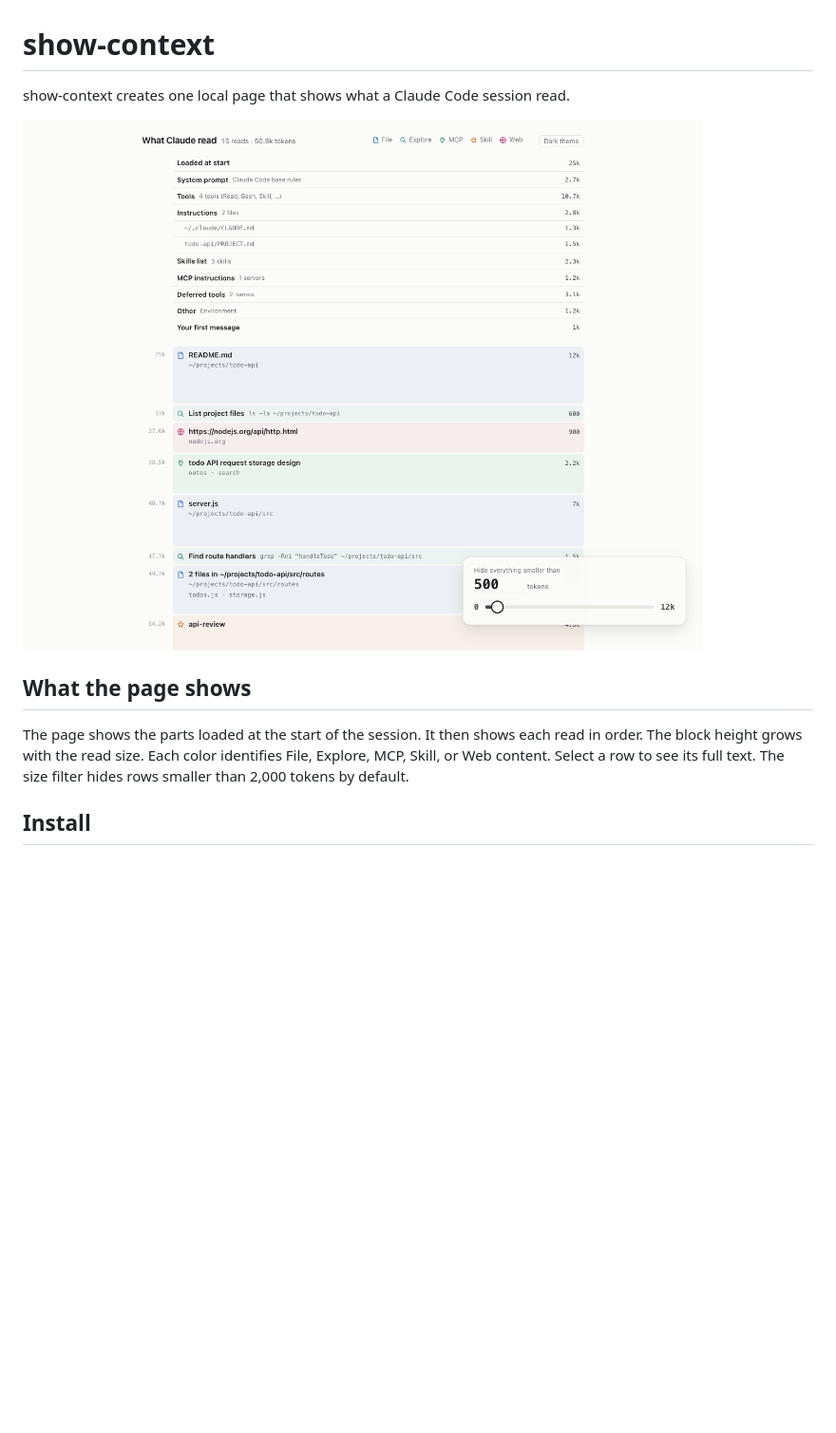
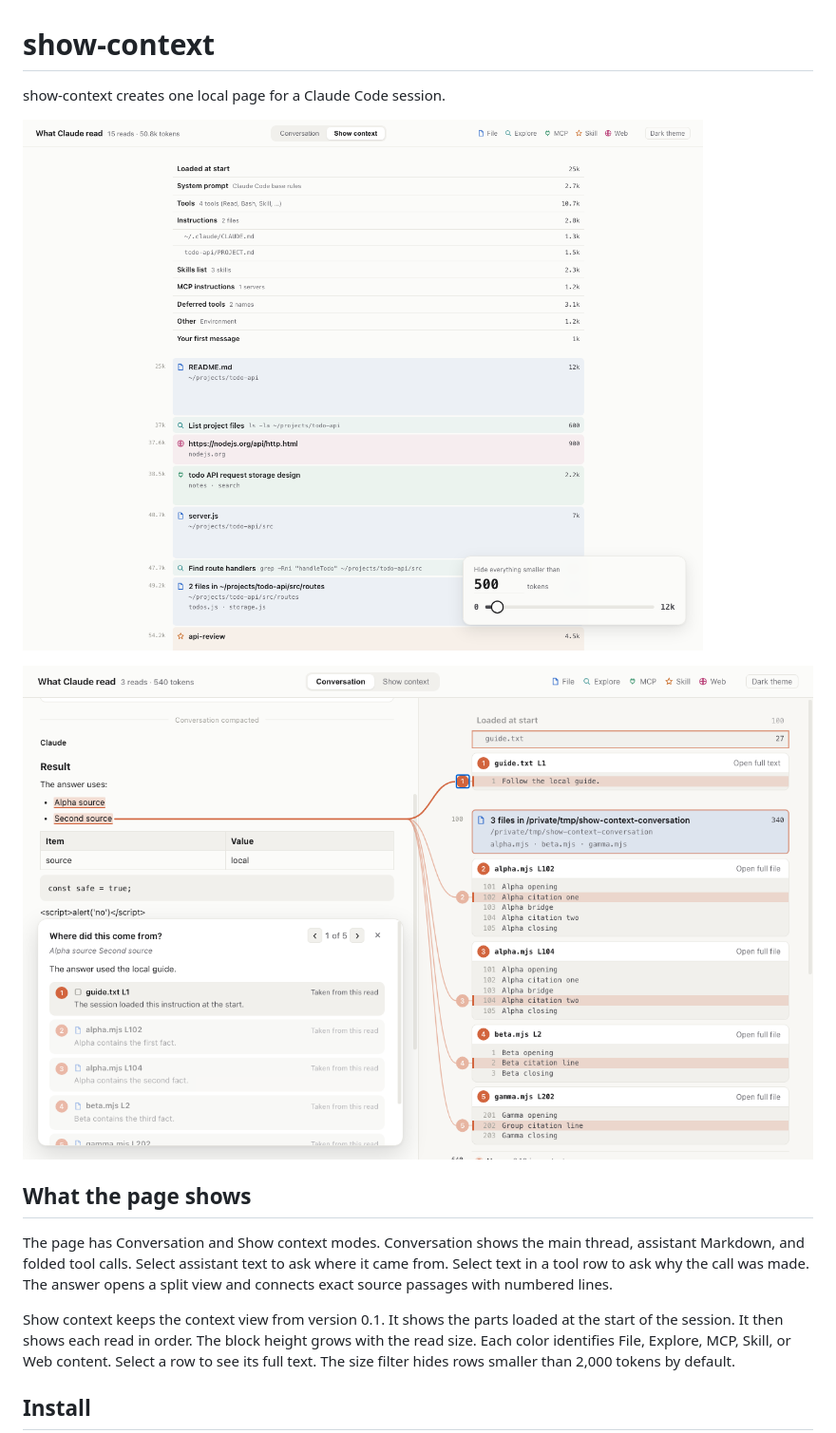
Before and after one commit to Bsd-AI-Dev/BSD-InspectMySession, a Markdown page: README.md, the part around one of its changes. Shown at 95% size. GitHub-like rendering; pictures changed too: docs/screenshot-ask.png (added), docs/screenshot.png; blank space fills up the shorter version.

```diff
--- a/README.md
+++ b/README.md
@@ -1,12 +1,21 @@
 # show-context
 
-show-context creates one local page that shows what a Claude Code session read.
+show-context creates one local page for a Claude Code session.
 
 ![A show-context page with start load parts and session reads](docs/screenshot.png)
 
+![A split conversation and source answer](docs/screenshot-ask.png)
+
 ## What the page shows
 
-The page shows the parts loaded at the start of the session.
+The page has Conversation and Show context modes.
+Conversation shows the main thread, assistant Markdown, and folded tool calls.
+Select assistant text to ask where it came from.
+Select text in a tool row to ask why the call was made.
+The answer opens a split view and connects exact source passages with numbered lines.
+
+Show context keeps the context view from version 0.1.
+It shows the parts loaded at the start of the session.
 It then shows each read in order.
 The block height grows with the read size.
 Each color identifies File, Explore, MCP, Skill, or Web content.
```
Also changed, not shown: other parts of README.md (+19 -4 lines), 17 other files.
